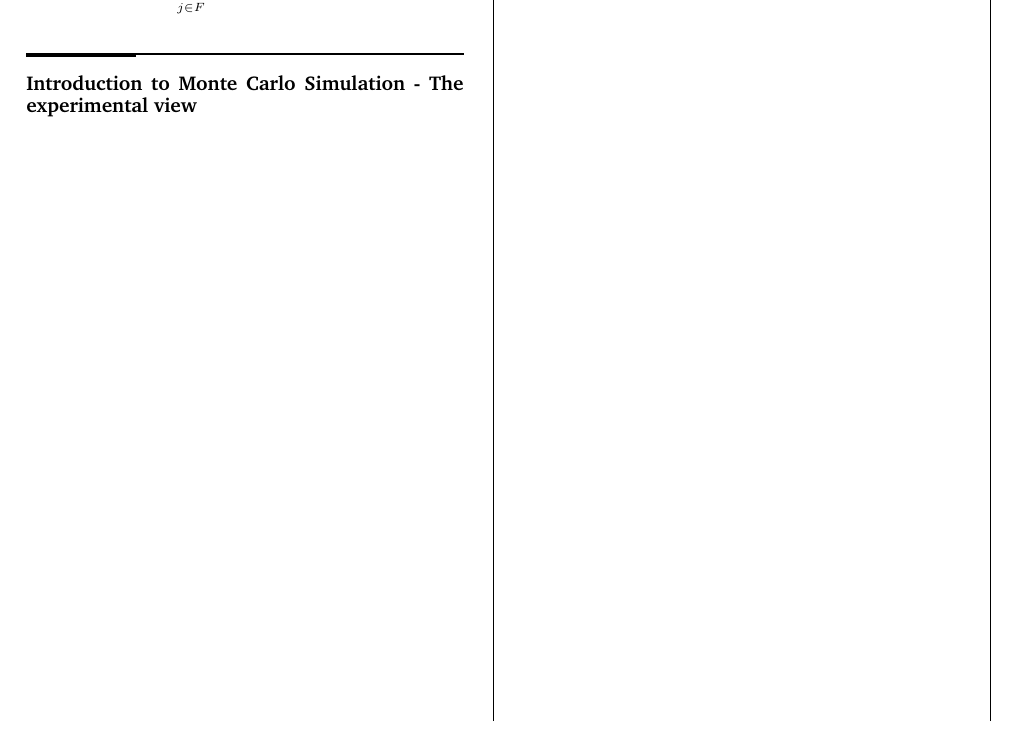
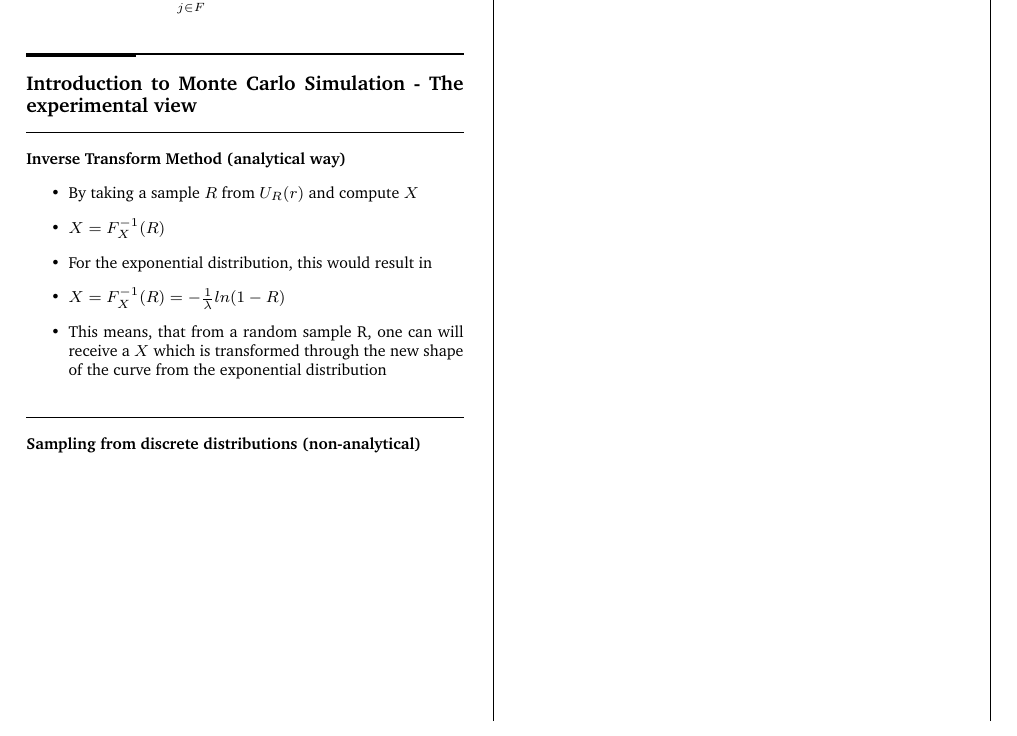
Before and after one commit to x-meienberg/msc-studies-aero, a LaTeX document (Summaries/ATRATS/Summary_ATRATS.tex): part of page 6 of 6, cut so that both start at the same text. Compiled offline with pdfLaTeX.

Commit message:
Add new changes to main

```diff
--- a/Summaries/ATRATS/Summary_ATRATS.tex
+++ b/Summaries/ATRATS/Summary_ATRATS.tex
@@ -634,7 +634,17 @@ The sum of all rows in $\uuline{A}^*$ is $0$. From now on, the matrix $\uuline{A
 
 \subsection*{Introduction to Monte Carlo Simulation - The experimental view}
 
+\subsubsection*{Inverse Transform Method (analytical way)}
 
+\begin{itemize}
+    \item By taking a sample $R$ from $U_R(r)$ and compute $X$
+    \item $X=F_X^{-1}(R)$
+    \item For the exponential distribution, this would result in
+    \item $X = F_X^{-1}(R) = -\frac{1}{\lambda} ln(1-R)$
+    \item This means, that from a random sample R, one can will receive a $X$ which is transformed through the new shape of the curve from the exponential distribution
+\end{itemize}
+
+\subsubsection*{Sampling from discrete distributions (non-analytical)}
 
 \end{multicols*}
 \end{document}
```
Also changed, not shown: Summaries/ATRATS/Summary_ATRATS.pdf, 3 other files.
